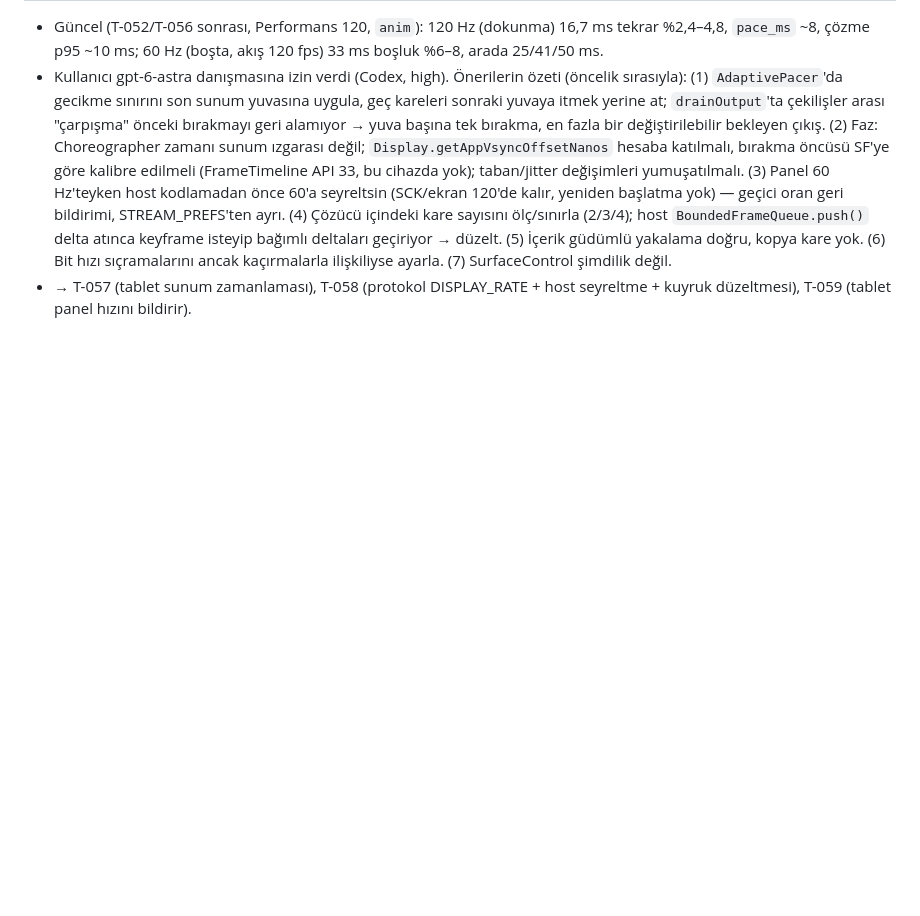
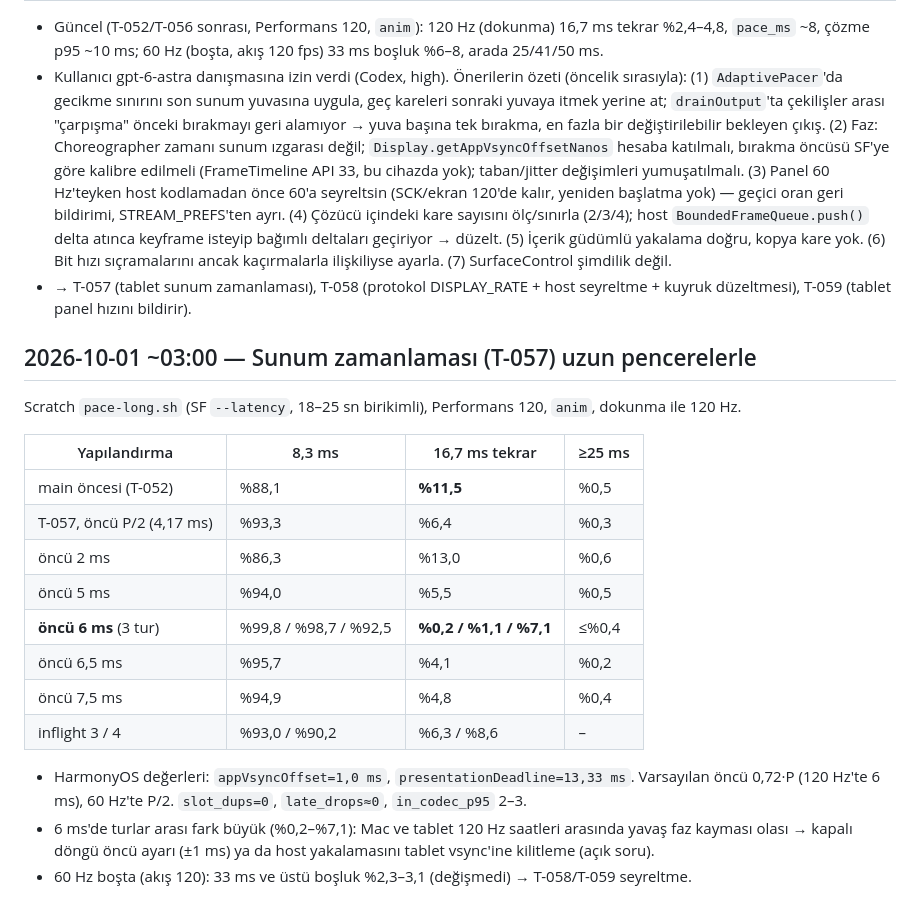
Before and after one commit to akcanburak202-del/matebridge, a Markdown page: docs/NOTES.md, the part around the change. Rendered like a GitHub page; blank space fills up the shorter version.

Commit message:
T-057 done: presentation scheduling, lead 0.72P (120 Hz repeats 11.5% -> ~3%); NOTES; board
Co-Authored-By: Claude Opus 5.5 <noreply@anthropic.com>
Claude-Session: https://claude.ai/code/session_01NeFSxhEyu3ayAYqiaVF9Nm

```diff
--- a/docs/NOTES.md
+++ b/docs/NOTES.md
@@ -325,3 +325,22 @@ Performans 120, `anim`. SurfaceFlinger sunum aralıkları (~125 kare) ve `MB/ren
 - Güncel (T-052/T-056 sonrası, Performans 120, `anim`): 120 Hz (dokunma) 16,7 ms tekrar %2,4–4,8, `pace_ms` ~8, çözme p95 ~10 ms; 60 Hz (boşta, akış 120 fps) 33 ms boşluk %6–8, arada 25/41/50 ms.
 - Kullanıcı gpt-6-astra danışmasına izin verdi (Codex, high). Önerilerin özeti (öncelik sırasıyla): (1) `AdaptivePacer`'da gecikme sınırını son sunum yuvasına uygula, geç kareleri sonraki yuvaya itmek yerine at; `drainOutput`'ta çekilişler arası "çarpışma" önceki bırakmayı geri alamıyor → yuva başına tek bırakma, en fazla bir değiştirilebilir bekleyen çıkış. (2) Faz: Choreographer zamanı sunum ızgarası değil; `Display.getAppVsyncOffsetNanos` hesaba katılmalı, bırakma öncüsü SF'ye göre kalibre edilmeli (FrameTimeline API 33, bu cihazda yok); taban/jitter değişimleri yumuşatılmalı. (3) Panel 60 Hz'teyken host kodlamadan önce 60'a seyreltsin (SCK/ekran 120'de kalır, yeniden başlatma yok) — geçici oran geri bildirimi, STREAM_PREFS'ten ayrı. (4) Çözücü içindeki kare sayısını ölç/sınırla (2/3/4); host `BoundedFrameQueue.push()` delta atınca keyframe isteyip bağımlı deltaları geçiriyor → düzelt. (5) İçerik güdümlü yakalama doğru, kopya kare yok. (6) Bit hızı sıçramalarını ancak kaçırmalarla ilişkiliyse ayarla. (7) SurfaceControl şimdilik değil.
 - → T-057 (tablet sunum zamanlaması), T-058 (protokol DISPLAY_RATE + host seyreltme + kuyruk düzeltmesi), T-059 (tablet panel hızını bildirir).
+
+## 2026-10-01 ~03:00 — Sunum zamanlaması (T-057) uzun pencerelerle
+
+Scratch `pace-long.sh` (SF `--latency`, 18–25 sn birikimli), Performans 120, `anim`, dokunma ile 120 Hz.
+
+| Yapılandırma | 8,3 ms | 16,7 ms tekrar | ≥25 ms |
+|---|---|---|---|
+| main öncesi (T-052) | %88,1 | **%11,5** | %0,5 |
+| T-057, öncü P/2 (4,17 ms) | %93,3 | %6,4 | %0,3 |
+| öncü 2 ms | %86,3 | %13,0 | %0,6 |
+| öncü 5 ms | %94,0 | %5,5 | %0,5 |
+| **öncü 6 ms** (3 tur) | %99,8 / %98,7 / %92,5 | **%0,2 / %1,1 / %7,1** | ≤%0,4 |
+| öncü 6,5 ms | %95,7 | %4,1 | %0,2 |
+| öncü 7,5 ms | %94,9 | %4,8 | %0,4 |
+| inflight 3 / 4 | %93,0 / %90,2 | %6,3 / %8,6 | – |
+
+- HarmonyOS değerleri: `appVsyncOffset=1,0 ms`, `presentationDeadline=13,33 ms`. Varsayılan öncü 0,72·P (120 Hz'te 6 ms), 60 Hz'te P/2. `slot_dups=0`, `late_drops≈0`, `in_codec_p95` 2–3.
+- 6 ms'de turlar arası fark büyük (%0,2–%7,1): Mac ve tablet 120 Hz saatleri arasında yavaş faz kayması olası → kapalı döngü öncü ayarı (±1 ms) ya da host yakalamasını tablet vsync'ine kilitleme (açık soru).
+- 60 Hz boşta (akış 120): 33 ms ve üstü boşluk %2,3–3,1 (değişmedi) → T-058/T-059 seyreltme.
```
Also changed, not shown: backlog/BOARD.md (+1 -1 lines), backlog/tasks/T-057-client-presentation-scheduling.md (+5 -1 lines).
